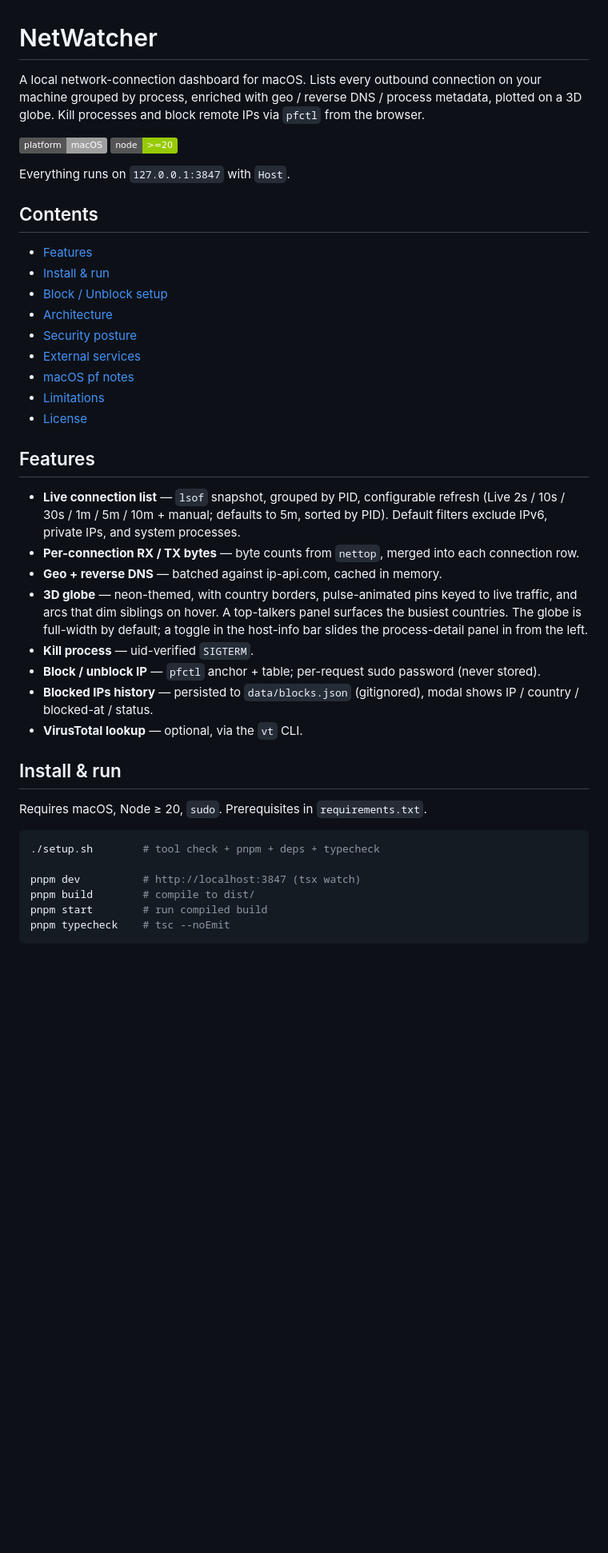
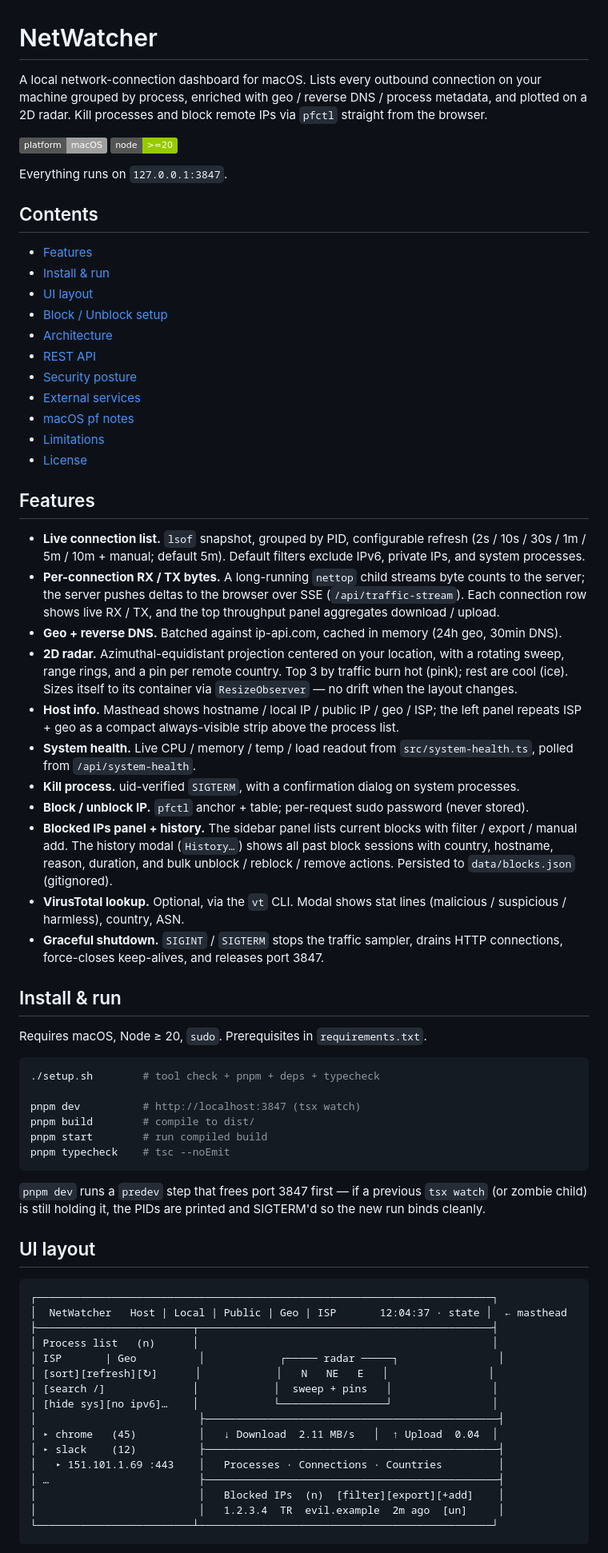
Before and after one commit to erhanersoyy/NetWatcher, a Markdown page: README.md, the part around one of its changes. Shown at 80% size. Rendered like a GitHub page; badges without logos; blank space fills up the shorter version.

````diff
--- a/README.md
+++ b/README.md
@@ -1,18 +1,20 @@
 # NetWatcher
 
-A local network-connection dashboard for macOS. Lists every outbound connection on your machine grouped by process, enriched with geo / reverse DNS / process metadata, plotted on a 3D globe. Kill processes and block remote IPs via `pfctl` from the browser.
+A local network-connection dashboard for macOS. Lists every outbound connection on your machine grouped by process, enriched with geo / reverse DNS / process metadata, and plotted on a 2D radar. Kill processes and block remote IPs via `pfctl` straight from the browser.
 
 ![macOS](https://img.shields.io/badge/platform-macOS-lightgrey)
 ![node](https://img.shields.io/badge/node-%3E%3D20-green)
 
-Everything runs on `127.0.0.1:3847` with `Host`.
+Everything runs on `127.0.0.1:3847`.
 
 ## Contents
 
 - [Features](#features)
 - [Install & run](#install--run)
+- [UI layout](#ui-layout)
 - [Block / Unblock setup](#block--unblock-setup)
 - [Architecture](#architecture)
+- [REST API](#rest-api)
 - [Security posture](#security-posture)
 - [External services](#external-services)
 - [macOS pf notes](#macos-pf-notes)
@@ -21,14 +23,17 @@ Everything runs on `127.0.0.1:3847` with `Host`.
 
 ## Features
 
-- **Live connection list** — `lsof` snapshot, grouped by PID, configurable refresh (Live 2s / 10s / 30s / 1m / 5m / 10m + manual; defaults to 5m, sorted by PID). Default filters exclude IPv6, private IPs, and system processes.
-- **Per-connection RX / TX bytes** — byte counts from `nettop`, merged into each connection row.
-- **Geo + reverse DNS** — batched against ip-api.com, cached in memory.
-- **3D globe** — neon-themed, with country borders, pulse-animated pins keyed to live traffic, and arcs that dim siblings on hover. A top-talkers panel surfaces the busiest countries. The globe is full-width by default; a toggle in the host-info bar slides the process-detail panel in from the left.
-- **Kill process** — uid-verified `SIGTERM`.
-- **Block / unblock IP** — `pfctl` anchor + table; per-request sudo password (never stored).
-- **Blocked IPs history** — persisted to `data/blocks.json` (gitignored), modal shows IP / country / blocked-at / status.
-- **VirusTotal lookup** — optional, via the `vt` CLI.
+- **Live connection list.** `lsof` snapshot, grouped by PID, configurable refresh (2s / 10s / 30s / 1m / 5m / 10m + manual; default 5m). Default filters exclude IPv6, private IPs, and system processes.
+- **Per-connection RX / TX bytes.** A long-running `nettop` child streams byte counts to the server; the server pushes deltas to the browser over SSE (`/api/traffic-stream`). Each connection row shows live RX / TX, and the top throughput panel aggregates download / upload.
+- **Geo + reverse DNS.** Batched against ip-api.com, cached in memory (24h geo, 30min DNS).
+- **2D radar.** Azimuthal-equidistant projection centered on your location, with a rotating sweep, range rings, and a pin per remote country. Top 3 by traffic burn hot (pink); rest are cool (ice). Sizes itself to its container via `ResizeObserver` — no drift when the layout changes.
+- **Host info.** Masthead shows hostname / local IP / public IP / geo / ISP; the left panel repeats ISP + geo as a compact always-visible strip above the process list.
+- **System health.** Live CPU / memory / temp / load readout from `src/system-health.ts`, polled from `/api/system-health`.
+- **Kill process.** uid-verified `SIGTERM`, with a confirmation dialog on system processes.
+- **Block / unblock IP.** `pfctl` anchor + table; per-request sudo password (never stored).
+- **Blocked IPs panel + history.** The sidebar panel lists current blocks with filter / export / manual add. The history modal (`History…`) shows all past block sessions with country, hostname, reason, duration, and bulk unblock / reblock / remove actions. Persisted to `data/blocks.json` (gitignored).
+- **VirusTotal lookup.** Optional, via the `vt` CLI. Modal shows stat lines (malicious / suspicious / harmless), country, ASN.
+- **Graceful shutdown.** `SIGINT` / `SIGTERM` stops the traffic sampler, drains HTTP connections, force-closes keep-alives, and releases port 3847.
 
 ## Install & run
 
@@ -43,3 +48,26 @@ pnpm start        # run compiled build
 pnpm typecheck    # tsc --noEmit
 ```
 
+`pnpm dev` runs a `predev` step that frees port 3847 first — if a previous `tsx watch` (or zombie child) is still holding it, the PIDs are printed and SIGTERM'd so the new run binds cleanly.
+
+## UI layout
+
+```
+┌─────────────────────────────────────────────────────────────────────────┐
+│  NetWatcher   Host | Local | Public | Geo | ISP       12:04:37 · state │  ← masthead
+├─────────────────────────┬───────────────────────────────────────────────┤
+│ Process list   (n)      │                                               │
+│ ISP       | Geo          │            ┌───── radar ─────┐                │
+│ [sort][refresh][↻]      │            │   N   NE   E   │                │
+│ [search /]              │            │  sweep + pins   │                │
+│ [hide sys][no ipv6]…    │            └─────────────────┘                │
+│                          ├───────────────────────────────────────────────┤
+│ ▸ chrome   (45)          │   ↓ Download  2.11 MB/s   │  ↑ Upload  0.04  │
+│ ▸ slack    (12)          ├───────────────────────────────────────────────┤
+│   ▸ 151.101.1.69 :443    │   Processes · Connections · Countries         │
+│ …                        ├───────────────────────────────────────────────┤
+│                          │   Blocked IPs  (n)  [filter][export][+add]    │
+│                          │   1.2.3.4  TR  evil.example  2m ago  [un]     │
+└─────────────────────────┴───────────────────────────────────────────────┘
+```
+
````
Also changed, not shown: other parts of README.md (+43 -17 lines).
